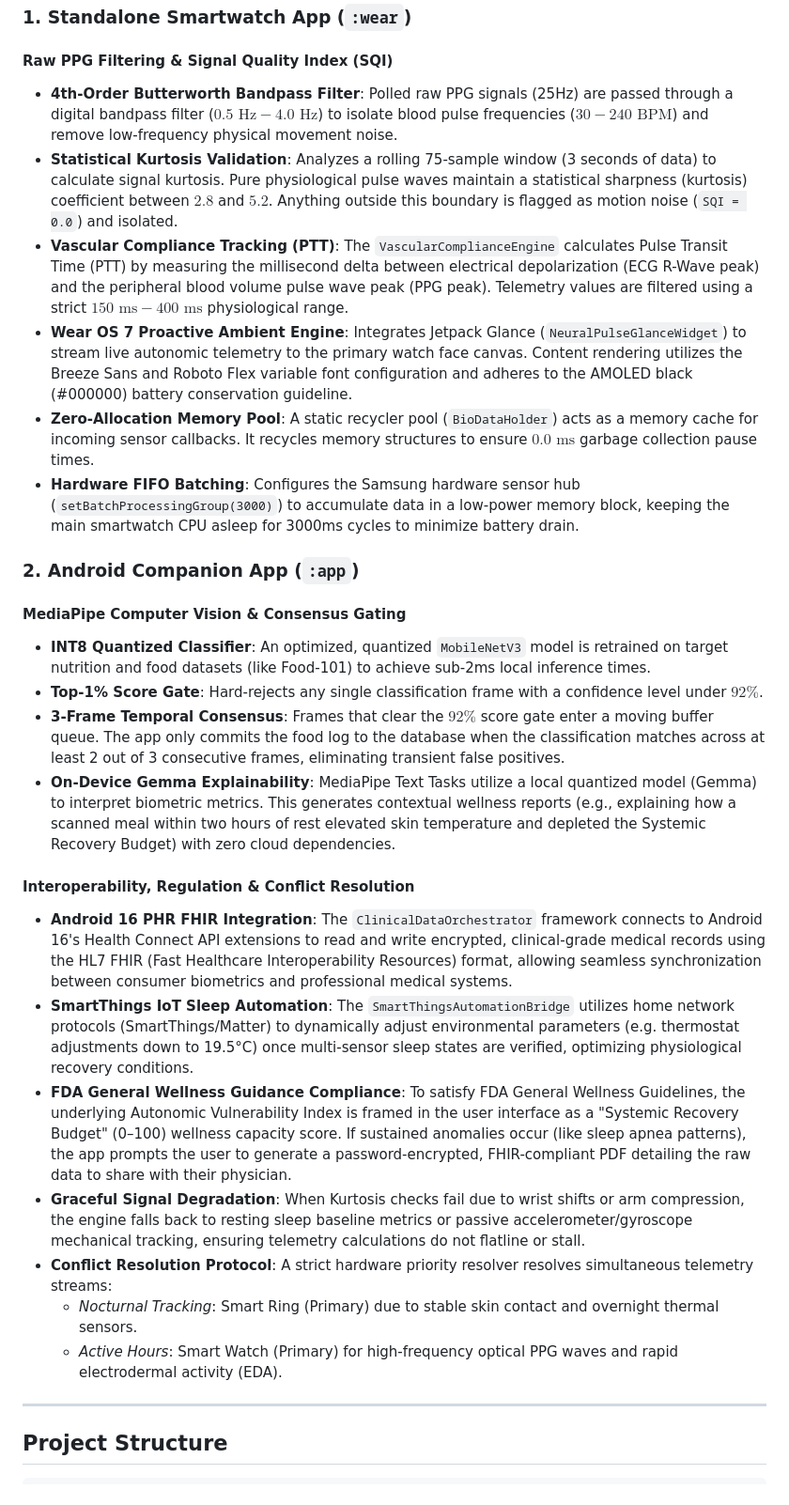
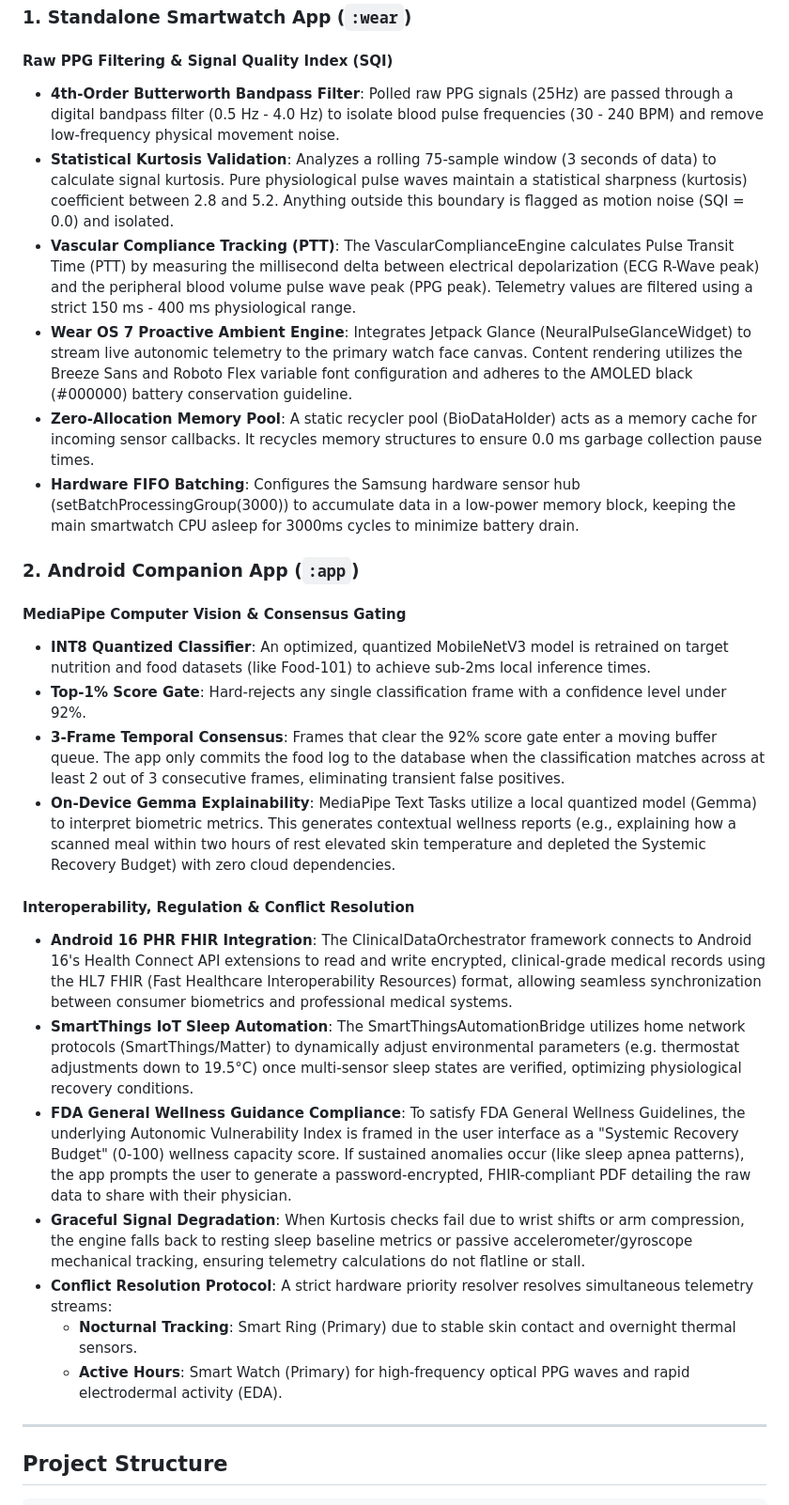
Before and after one commit to Ashutosh0x/neuralpulse-wear, a Markdown page: README.md, the part around one of its changes. Shown at 94% size. Rendered like a GitHub page.

```diff
--- a/README.md
+++ b/README.md
@@ -56,29 +65,29 @@ graph TD
 ### 1. Standalone Smartwatch App (`:wear`)
 
 #### Raw PPG Filtering & Signal Quality Index (SQI)
-- **4th-Order Butterworth Bandpass Filter**: Polled raw PPG signals (25Hz) are passed through a digital bandpass filter ($0.5\text{ Hz} - 4.0\text{ Hz}$) to isolate blood pulse frequencies ($30 - 240\text{ BPM}$) and remove low-frequency physical movement noise.
-- **Statistical Kurtosis Validation**: Analyzes a rolling 75-sample window (3 seconds of data) to calculate signal kurtosis. Pure physiological pulse waves maintain a statistical sharpness (kurtosis) coefficient between $2.8$ and $5.2$. Anything outside this boundary is flagged as motion noise (`SQI = 0.0`) and isolated.
-- **Vascular Compliance Tracking (PTT)**: The `VascularComplianceEngine` calculates Pulse Transit Time (PTT) by measuring the millisecond delta between electrical depolarization (ECG R-Wave peak) and the peripheral blood volume pulse wave peak (PPG peak). Telemetry values are filtered using a strict $150\text{ ms} - 400\text{ ms}$ physiological range.
-- **Wear OS 7 Proactive Ambient Engine**: Integrates Jetpack Glance (`NeuralPulseGlanceWidget`) to stream live autonomic telemetry to the primary watch face canvas. Content rendering utilizes the Breeze Sans and Roboto Flex variable font configuration and adheres to the AMOLED black (#000000) battery conservation guideline.
-- **Zero-Allocation Memory Pool**: A static recycler pool (`BioDataHolder`) acts as a memory cache for incoming sensor callbacks. It recycles memory structures to ensure $0.0\text{ ms}$ garbage collection pause times.
-- **Hardware FIFO Batching**: Configures the Samsung hardware sensor hub (`setBatchProcessingGroup(3000)`) to accumulate data in a low-power memory block, keeping the main smartwatch CPU asleep for 3000ms cycles to minimize battery drain.
+- **4th-Order Butterworth Bandpass Filter**: Polled raw PPG signals (25Hz) are passed through a digital bandpass filter (0.5 Hz - 4.0 Hz) to isolate blood pulse frequencies (30 - 240 BPM) and remove low-frequency physical movement noise.
+- **Statistical Kurtosis Validation**: Analyzes a rolling 75-sample window (3 seconds of data) to calculate signal kurtosis. Pure physiological pulse waves maintain a statistical sharpness (kurtosis) coefficient between 2.8 and 5.2. Anything outside this boundary is flagged as motion noise (SQI = 0.0) and isolated.
+- **Vascular Compliance Tracking (PTT)**: The VascularComplianceEngine calculates Pulse Transit Time (PTT) by measuring the millisecond delta between electrical depolarization (ECG R-Wave peak) and the peripheral blood volume pulse wave peak (PPG peak). Telemetry values are filtered using a strict 150 ms - 400 ms physiological range.
+- **Wear OS 7 Proactive Ambient Engine**: Integrates Jetpack Glance (NeuralPulseGlanceWidget) to stream live autonomic telemetry to the primary watch face canvas. Content rendering utilizes the Breeze Sans and Roboto Flex variable font configuration and adheres to the AMOLED black (#000000) battery conservation guideline.
+- **Zero-Allocation Memory Pool**: A static recycler pool (BioDataHolder) acts as a memory cache for incoming sensor callbacks. It recycles memory structures to ensure 0.0 ms garbage collection pause times.
+- **Hardware FIFO Batching**: Configures the Samsung hardware sensor hub (setBatchProcessingGroup(3000)) to accumulate data in a low-power memory block, keeping the main smartwatch CPU asleep for 3000ms cycles to minimize battery drain.
 
 ### 2. Android Companion App (`:app`)
 
 #### MediaPipe Computer Vision & Consensus Gating
-- **INT8 Quantized Classifier**: An optimized, quantized `MobileNetV3` model is retrained on target nutrition and food datasets (like Food-101) to achieve sub-2ms local inference times.
-- **Top-1% Score Gate**: Hard-rejects any single classification frame with a confidence level under $92\%$.
-- **3-Frame Temporal Consensus**: Frames that clear the $92\%$ score gate enter a moving buffer queue. The app only commits the food log to the database when the classification matches across at least 2 out of 3 consecutive frames, eliminating transient false positives.
+- **INT8 Quantized Classifier**: An optimized, quantized MobileNetV3 model is retrained on target nutrition and food datasets (like Food-101) to achieve sub-2ms local inference times.
+- **Top-1% Score Gate**: Hard-rejects any single classification frame with a confidence level under 92%.
+- **3-Frame Temporal Consensus**: Frames that clear the 92% score gate enter a moving buffer queue. The app only commits the food log to the database when the classification matches across at least 2 out of 3 consecutive frames, eliminating transient false positives.
 - **On-Device Gemma Explainability**: MediaPipe Text Tasks utilize a local quantized model (Gemma) to interpret biometric metrics. This generates contextual wellness reports (e.g., explaining how a scanned meal within two hours of rest elevated skin temperature and depleted the Systemic Recovery Budget) with zero cloud dependencies.
 
 #### Interoperability, Regulation & Conflict Resolution
-- **Android 16 PHR FHIR Integration**: The `ClinicalDataOrchestrator` framework connects to Android 16's Health Connect API extensions to read and write encrypted, clinical-grade medical records using the HL7 FHIR (Fast Healthcare Interoperability Resources) format, allowing seamless synchronization between consumer biometrics and professional medical systems.
-- **SmartThings IoT Sleep Automation**: The `SmartThingsAutomationBridge` utilizes home network protocols (SmartThings/Matter) to dynamically adjust environmental parameters (e.g. thermostat adjustments down to 19.5°C) once multi-sensor sleep states are verified, optimizing physiological recovery conditions.
-- **FDA General Wellness Guidance Compliance**: To satisfy FDA General Wellness Guidelines, the underlying Autonomic Vulnerability Index is framed in the user interface as a "Systemic Recovery Budget" (0–100) wellness capacity score. If sustained anomalies occur (like sleep apnea patterns), the app prompts the user to generate a password-encrypted, FHIR-compliant PDF detailing the raw data to share with their physician.
+- **Android 16 PHR FHIR Integration**: The ClinicalDataOrchestrator framework connects to Android 16's Health Connect API extensions to read and write encrypted, clinical-grade medical records using the HL7 FHIR (Fast Healthcare Interoperability Resources) format, allowing seamless synchronization between consumer biometrics and professional medical systems.
+- **SmartThings IoT Sleep Automation**: The SmartThingsAutomationBridge utilizes home network protocols (SmartThings/Matter) to dynamically adjust environmental parameters (e.g. thermostat adjustments down to 19.5°C) once multi-sensor sleep states are verified, optimizing physiological recovery conditions.
+- **FDA General Wellness Guidance Compliance**: To satisfy FDA General Wellness Guidelines, the underlying Autonomic Vulnerability Index is framed in the user interface as a "Systemic Recovery Budget" (0-100) wellness capacity score. If sustained anomalies occur (like sleep apnea patterns), the app prompts the user to generate a password-encrypted, FHIR-compliant PDF detailing the raw data to share with their physician.
 - **Graceful Signal Degradation**: When Kurtosis checks fail due to wrist shifts or arm compression, the engine falls back to resting sleep baseline metrics or passive accelerometer/gyroscope mechanical tracking, ensuring telemetry calculations do not flatline or stall.
 - **Conflict Resolution Protocol**: A strict hardware priority resolver resolves simultaneous telemetry streams:
-  - *Nocturnal Tracking*: Smart Ring (Primary) due to stable skin contact and overnight thermal sensors.
-  - *Active Hours*: Smart Watch (Primary) for high-frequency optical PPG waves and rapid electrodermal activity (EDA).
+  - **Nocturnal Tracking**: Smart Ring (Primary) due to stable skin contact and overnight thermal sensors.
+  - **Active Hours**: Smart Watch (Primary) for high-frequency optical PPG waves and rapid electrodermal activity (EDA).
 
 ---
 
```
Also changed, not shown: other parts of README.md (+12 -3 lines).
